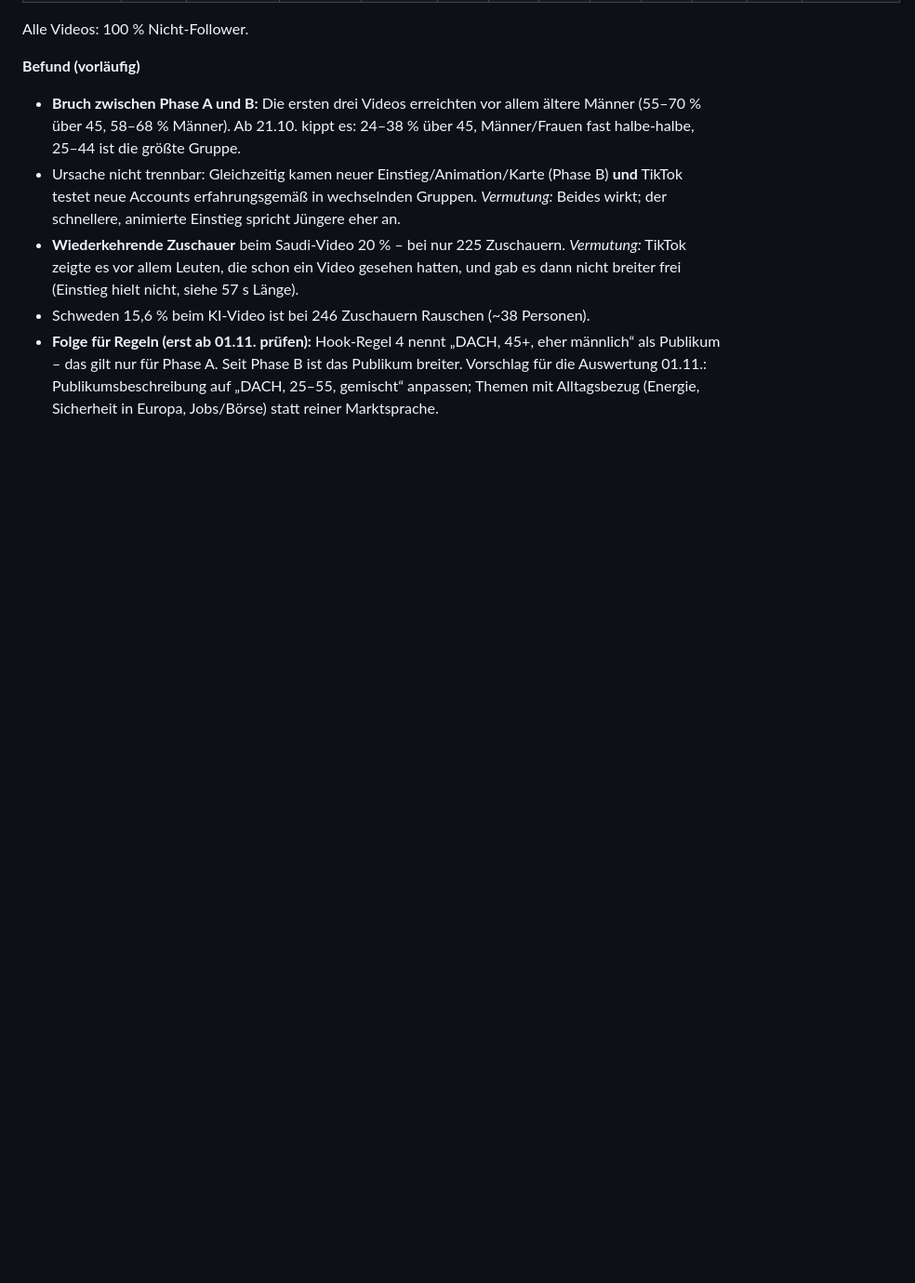
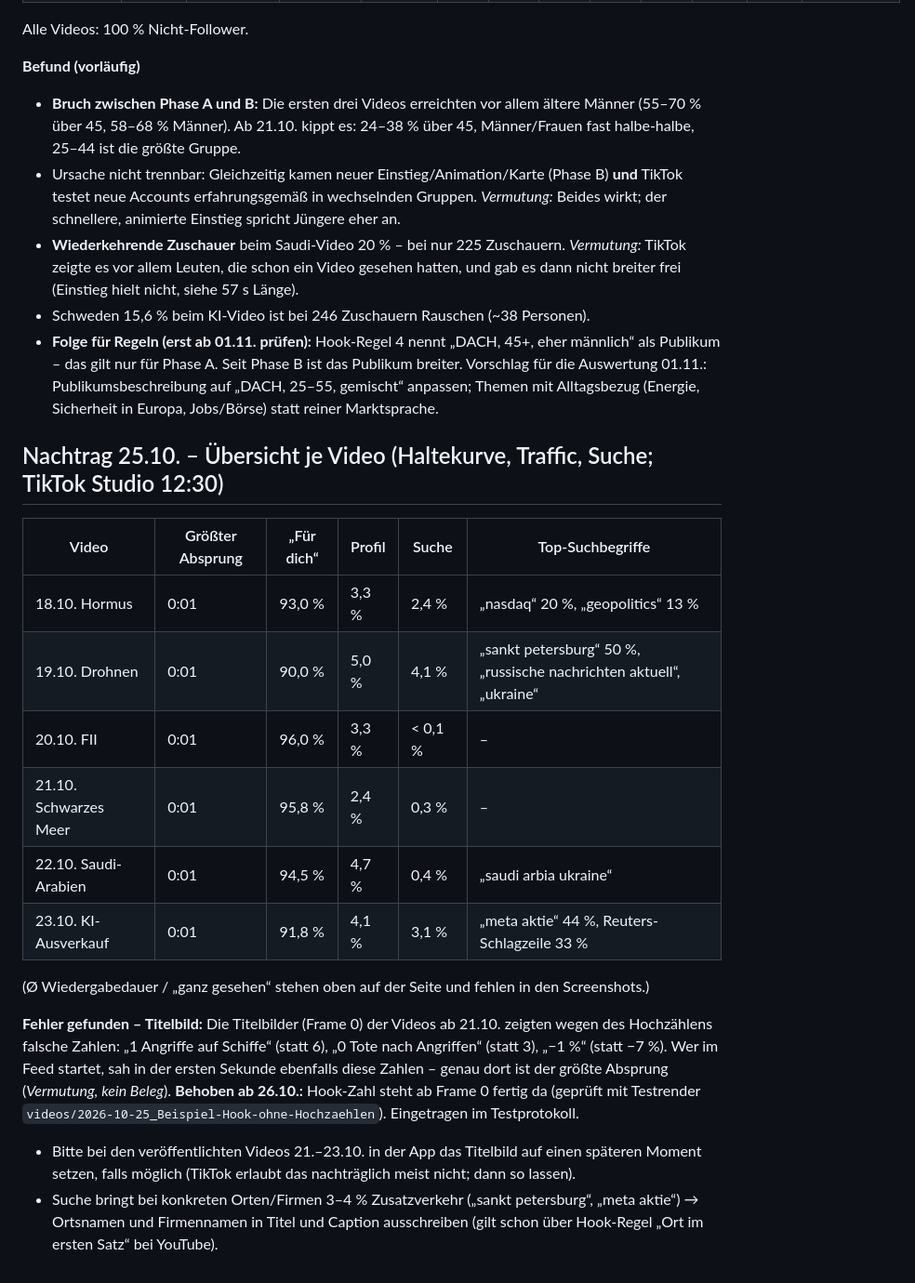
Before and after one commit to mitrachdm-ui/geopolitical-bot, a Markdown page: analytics/2026-KW43-Zwischenstand.md, the part around the change. Shown at 93% size. Rendered like a GitHub page; blank space fills up the shorter version.

Commit message:
Zwischenstand: Haltekurven, Traffic, Suchbegriffe; Titelbild-Fehler dokumentiert
Co-Authored-By: Claude Opus 5.5 <noreply@anthropic.com>

```diff
--- a/analytics/2026-KW43-Zwischenstand.md
+++ b/analytics/2026-KW43-Zwischenstand.md
@@ -154,3 +154,20 @@ Alle Videos: 100 % Nicht-Follower.
 - **Wiederkehrende Zuschauer** beim Saudi-Video 20 % – bei nur 225 Zuschauern. *Vermutung:* TikTok zeigte es vor allem Leuten, die schon ein Video gesehen hatten, und gab es dann nicht breiter frei (Einstieg hielt nicht, siehe 57 s Länge).
 - Schweden 15,6 % beim KI-Video ist bei 246 Zuschauern Rauschen (~38 Personen).
 - **Folge für Regeln (erst ab 01.11. prüfen):** Hook-Regel 4 nennt „DACH, 45+, eher männlich“ als Publikum – das gilt nur für Phase A. Seit Phase B ist das Publikum breiter. Vorschlag für die Auswertung 01.11.: Publikumsbeschreibung auf „DACH, 25–55, gemischt“ anpassen; Themen mit Alltagsbezug (Energie, Sicherheit in Europa, Jobs/Börse) statt reiner Marktsprache.
+
+## Nachtrag 25.10. – Übersicht je Video (Haltekurve, Traffic, Suche; TikTok Studio 12:30)
+
+| Video | Größter Absprung | „Für dich“ | Profil | Suche | Top-Suchbegriffe |
+|---|---|---|---|---|---|
+| 18.10. Hormus | 0:01 | 93,0 % | 3,3 % | 2,4 % | „nasdaq“ 20 %, „geopolitics“ 13 % |
+| 19.10. Drohnen | 0:01 | 90,0 % | 5,0 % | 4,1 % | „sankt petersburg“ 50 %, „russische nachrichten aktuell“, „ukraine“ |
+| 20.10. FII | 0:01 | 96,0 % | 3,3 % | < 0,1 % | – |
+| 21.10. Schwarzes Meer | 0:01 | 95,8 % | 2,4 % | 0,3 % | – |
+| 22.10. Saudi-Arabien | 0:01 | 94,5 % | 4,7 % | 0,4 % | „saudi arbia ukraine“ |
+| 23.10. KI-Ausverkauf | 0:01 | 91,8 % | 4,1 % | 3,1 % | „meta aktie“ 44 %, Reuters-Schlagzeile 33 % |
+
+(Ø Wiedergabedauer / „ganz gesehen“ stehen oben auf der Seite und fehlen in den Screenshots.)
+
+**Fehler gefunden – Titelbild:** Die Titelbilder (Frame 0) der Videos ab 21.10. zeigten wegen des Hochzählens falsche Zahlen: „1 Angriffe auf Schiffe“ (statt 6), „0 Tote nach Angriffen“ (statt 3), „−1 %“ (statt −7 %). Wer im Feed startet, sah in der ersten Sekunde ebenfalls diese Zahlen – genau dort ist der größte Absprung (*Vermutung, kein Beleg*). **Behoben ab 26.10.:** Hook-Zahl steht ab Frame 0 fertig da (geprüft mit Testrender `videos/2026-10-25_Beispiel-Hook-ohne-Hochzaehlen`). Eingetragen im Testprotokoll.
+- Bitte bei den veröffentlichten Videos 21.–23.10. in der App das Titelbild auf einen späteren Moment setzen, falls möglich (TikTok erlaubt das nachträglich meist nicht; dann so lassen).
+- Suche bringt bei konkreten Orten/Firmen 3–4 % Zusatzverkehr („sankt petersburg“, „meta aktie“) → Ortsnamen und Firmennamen in Titel und Caption ausschreiben (gilt schon über Hook-Regel „Ort im ersten Satz“ bei YouTube).
```
